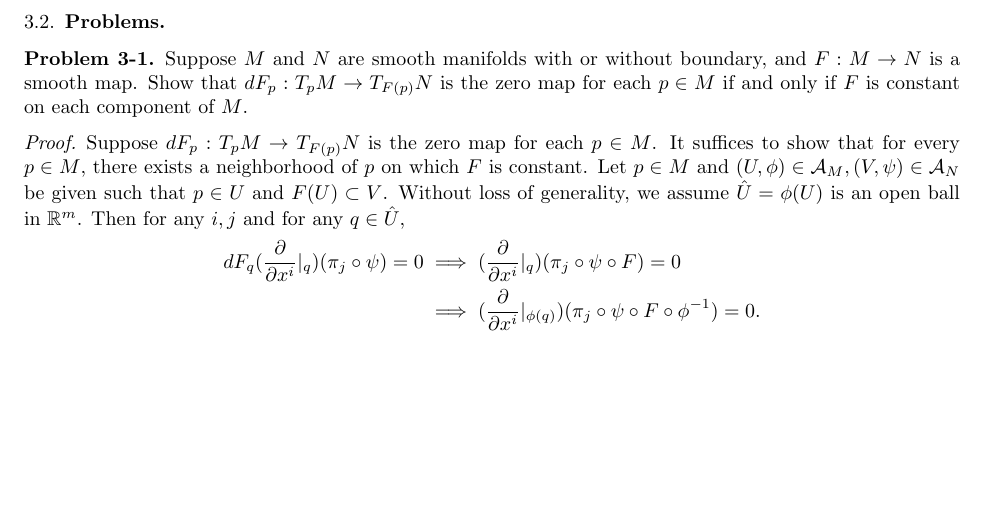
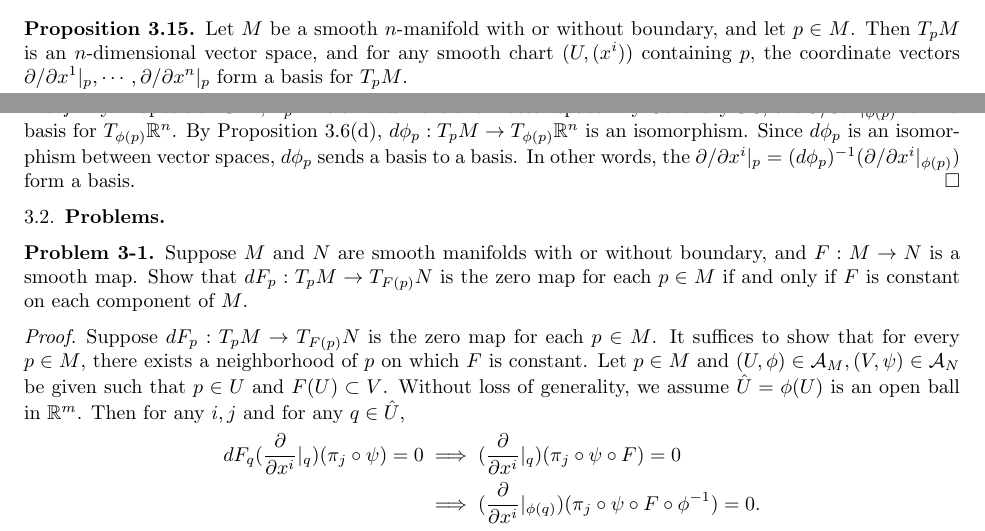
Before and after one commit to hidenori-shinohara/smooth_manifolds, a LaTeX paper (introduction_to_smooth_manifolds_notes.tex, which reads chapter3.tex): part of page 14 of 19 before the commit and two parts of pages 13 and 14 of 20 after it, the two joined at a grey line, cut at the place of the change, the shorter picture padded with empty space. Compiled offline with pdfLaTeX.

Commit message:
Prove proposition 3.15

```diff
--- a/chapter3.tex
+++ b/chapter3.tex
@@ -140,6 +140,19 @@
   \end{enumerate}
 \end{proof}
 
+\begin{customthm}{3.15}
+  Let $M$ be a smooth $n$-manifold with or without boundary, and let $p \in M$.
+  Then $T_pM$ is an $n$-dimensional vector space, and for any smooth chart $(U, (x^i))$ containing $p$, the coordinate vectors $\partial / \partial x^1\vert_p, \cdots, \partial / \partial x^n\vert_p$ form a basis for $T_pM$.
+\end{customthm}
+
+\begin{proof}
+  By Proposition 3.12, $T_pM$ is an $n$-dimensional vector space.
+  By Corollary 3.3, the $\partial / \partial x^i \vert_{\phi(p)}$ form a basis for $T_{\phi(p)}\mathbb{R}^n$.
+  By Proposition 3.6(d), $d\phi_p:T_pM \rightarrow T_{\phi(p)}\mathbb{R}^n$ is an isomorphism.
+  Since $d\phi_p$ is an isomorphism between vector spaces, $d\phi_p$ sends a basis to a basis.
+  In other words, the $\partial / \partial x^i \vert_p = (d\phi_p)^{-1}(\partial / \partial x^i \vert_{\phi(p)})$ form a basis.
+\end{proof}
+
 \subsection{Problems}
 
 \begin{customprob}{3-1}
```
Also changed, not shown: introduction_to_smooth_manifolds_notes.pdf.
